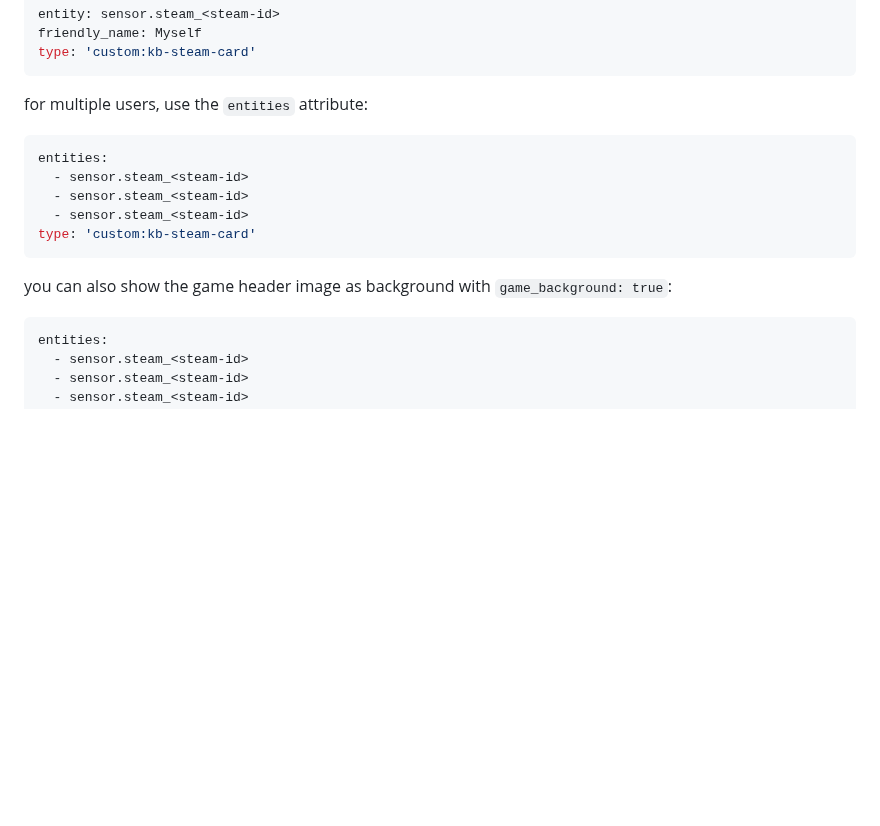
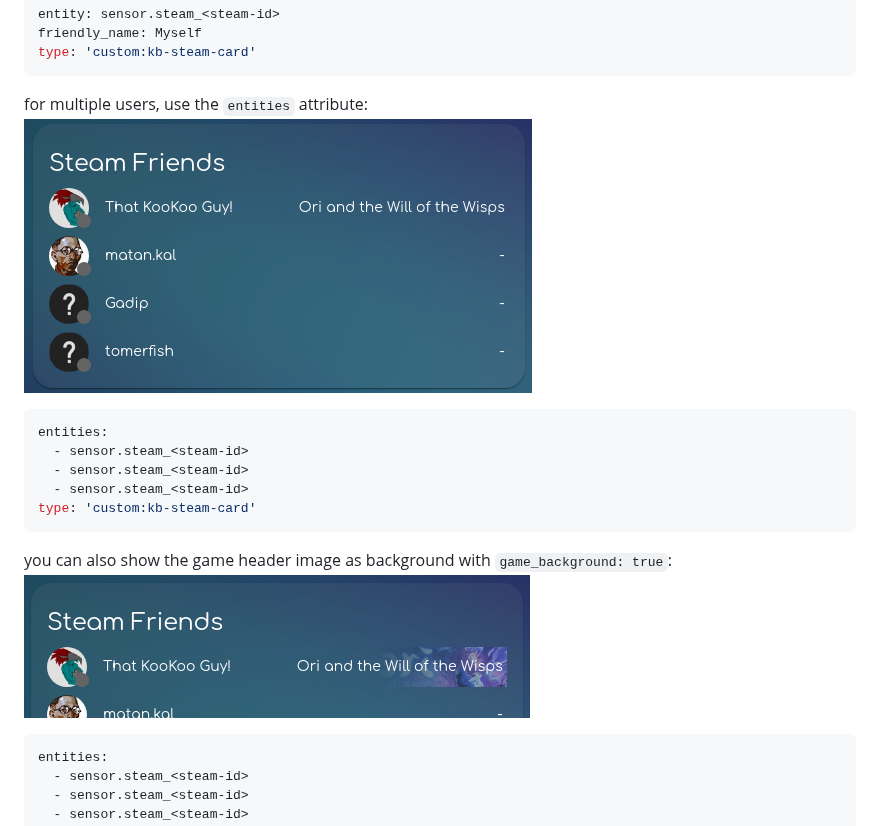
Before and after one commit to Kibibit/kb-steam-card, a Markdown page: README.md, the part around the change. Drawn GitHub-style; pictures changed too: screenshots/game-bg.png (added), screenshots/multi.png (added); blank space fills up the shorter version.

Commit message:
docs(readme): update how to use instructions

````diff
--- a/README.md
+++ b/README.md
@@ -68,6 +68,7 @@ type: 'custom:kb-steam-card'
 ```
 
 for multiple users, use the `entities` attribute:
+![](screenshots/multi.png)
 
 ```yaml
 entities:
@@ -78,6 +79,7 @@ type: 'custom:kb-steam-card'
 ```
 
 you can also show the game header image as background with `game_background: true`:
+![](screenshots/game-bg.png)
 
 ```yaml
 entities:
````
Also changed, not shown: screenshots/game-bg2.png (added).
